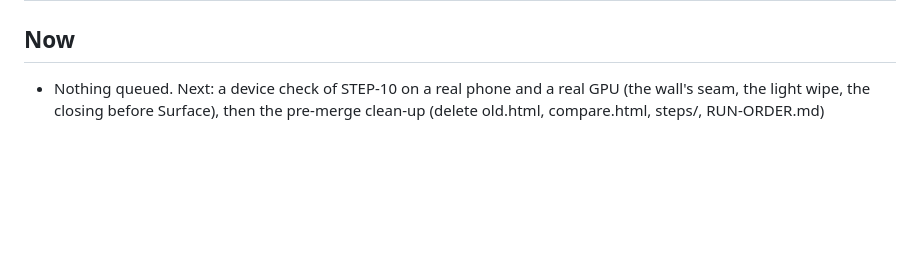
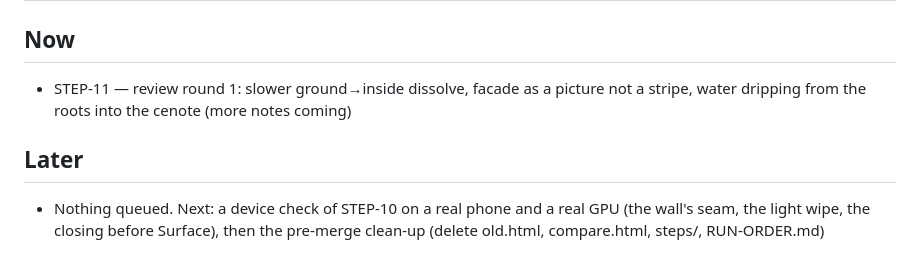
Before and after one commit to ivanamex/casa-arbol, a Markdown page: RUN-ORDER.md, the part around the change. Drawn GitHub-style; blank space fills up the shorter version.

```diff
--- a/RUN-ORDER.md
+++ b/RUN-ORDER.md
@@ -1,6 +1,9 @@
 # RUN-ORDER — Casa Árbol "From canopy to cenote" (branch: redesign-webgl)
 
 ## Now
+- STEP-11 — review round 1: slower ground→inside dissolve, facade as a picture not a stripe, water dripping from the roots into the cenote (more notes coming)
+
+## Later
 - Nothing queued. Next: a device check of STEP-10 on a real phone and a real GPU (the wall's seam, the light wipe, the closing before Surface), then the pre-merge clean-up (delete old.html, compare.html, steps/, RUN-ORDER.md)
 
 ## Done
```
Also changed, not shown: steps/STEP-11.md (added, +23 -0 lines).
